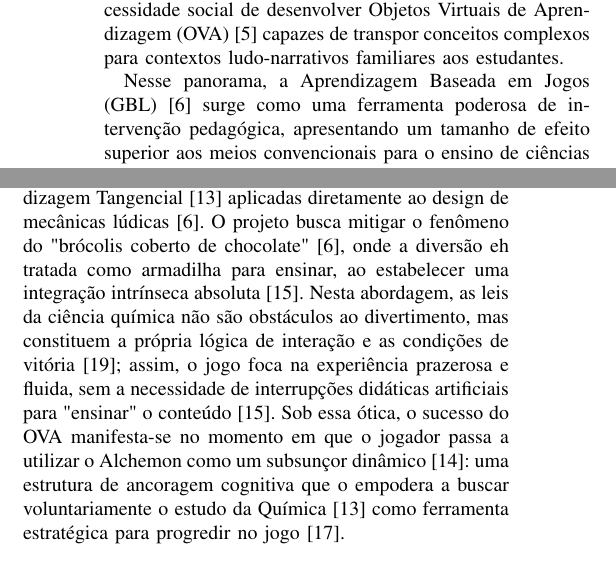
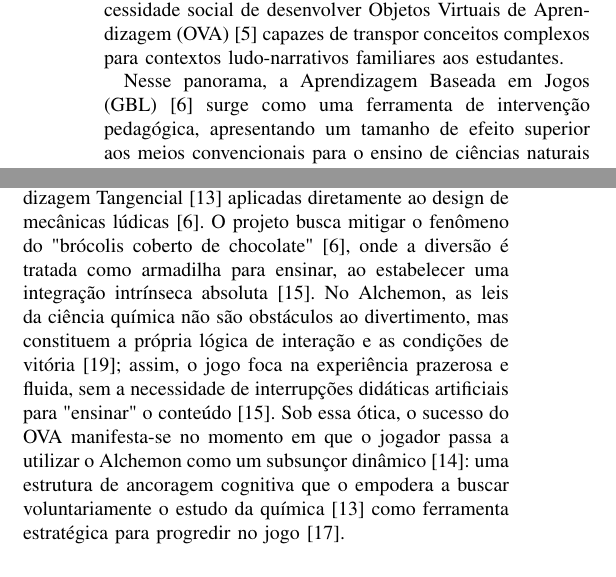
Before and after one commit to mnedel-ops/tcc, a LaTeX paper (Template_IEEE_UFN/main.tex, which reads Template_IEEE_UFN/sections/02_introducao.tex): two parts of the columns of page 1 of 4, joined at a grey line, cut so that both start at the same text. Compiled offline with pdfLaTeX.

Commit message:
Update 02_introducao.tex

```diff
--- a/Template_IEEE_UFN/sections/02_introducao.tex
+++ b/Template_IEEE_UFN/sections/02_introducao.tex
@@ -6,7 +6,7 @@ O ensino de Química no Ensino Médio, particularmente no que tange ao domínio
 Métodos tradicionais baseados na recepção passiva falham em promover a compreensão das relações entre os níveis macroscópico e microscópico da matéria, resultando em uma memorização mecânica que compromete a retenção do conhecimento a longo prazo \cite{Lima2010}.
 Dados do PISA \cite{OECD2023}e avaliações nacionais corroboram um cenário de desinteresse generalizado pelas ciências básicas \cite{SilvaFilho2023}, o que justifica a necessidade social de desenvolver Objetos Virtuais de Aprendizagem (OVA) \cite{Custodio2015} capazes de transpor conceitos complexos para contextos ludo-narrativos familiares aos estudantes.
 
-Nesse panorama, a Aprendizagem Baseada em Jogos (GBL) \cite{Plass2020} surge como uma ferramenta poderosa de intervenção pedagógica, apresentando um tamanho de efeito superior aos meios convencionais para o ensino de ciências naturais \cite{Soriano-Sanchez2026}.
+Nesse panorama, a Aprendizagem Baseada em Jogos (GBL) \cite{Plass2020} surge como uma ferramenta de intervenção pedagógica, apresentando um tamanho de efeito superior aos meios convencionais para o ensino de ciências naturais \cite{Soriano-Sanchez2026}.
 Os jogos digitais oferecem ambientes imersivos onde a cognição situada permite que o aprendizado ocorra dentro de um contexto funcional \cite{Bellotti2010}, facilitando a transposição didática por meio de desafios progressivos \cite{Li2024}.
 Ao integrar a Teoria da Autodeterminação (TAD) \cite{Ryan1985}, o projeto Alchemon visa catalisar o engajamento volitivo \cite{Ryan2020} do aluno; ao satisfazer as necessidades de autonomia e, primordialmente, de competência através de feedbacks de maestria, o jogo transforma o conteúdo acadêmico em uma ferramenta de empoderamento estratégico indispensável para o sucesso sistêmico \cite{Plass2020,Shi2016}.
 
@@ -16,9 +16,9 @@ Para tanto, o projeto busca uma sólida integração intrínseca (intrinsic inte
 Essa estratégia permite que o jogador busque voluntariamente informações técnicas para obter vantagens estratégicas in-game \cite{Vahlo2023}, convertendo o interesse espontâneo em desempenho acadêmico mensurável \cite{LimadaCostaJunior2022} e adicionando a biblioteca de jogos voltados para a Química.
 
 A proposta do jogo Alchemon fundamenta-se na convergência sinérgica entre a Teoria da Autodeterminação (TAD) \cite{Ryan1985}, a Aprendizagem Significativa \cite{Ausubel1963} e a Aprendizagem Tangencial \cite{Portnow2012} aplicadas diretamente ao design de mecânicas lúdicas \cite{Plass2020}.
-O projeto busca mitigar o fenômeno do "brócolis coberto de chocolate" \cite{Plass2020}, onde a diversão eh tratada como armadilha para ensinar, ao estabelecer uma integração intrínseca absoluta \cite{Espirito2020}.
-Nesta abordagem, as leis da ciência química não são obstáculos ao divertimento, mas constituem a própria lógica de interação e as condições de vitória \cite{Mozelius2017}; assim, o jogo foca na experiência prazerosa e fluida, sem a necessidade de interrupções didáticas artificiais para "ensinar" o conteúdo \cite{Espirito2020}.
-Sob essa ótica, o sucesso do OVA manifesta-se no momento em que o jogador passa a utilizar o Alchemon como um subsunçor dinâmico \cite{Ausubel1963}: uma estrutura de ancoragem cognitiva que o empodera a buscar voluntariamente o estudo da Química \cite{Portnow2012} como ferramenta estratégica para progredir no jogo \cite{Vahlo2023}.
+O projeto busca mitigar o fenômeno do "brócolis coberto de chocolate" \cite{Plass2020}, onde a diversão é tratada como armadilha para ensinar, ao estabelecer uma integração intrínseca absoluta \cite{Espirito2020}.
+No Alchemon, as leis da ciência química não são obstáculos ao divertimento, mas constituem a própria lógica de interação e as condições de vitória \cite{Mozelius2017}; assim, o jogo foca na experiência prazerosa e fluida, sem a necessidade de interrupções didáticas artificiais para "ensinar" o conteúdo \cite{Espirito2020}.
+Sob essa ótica, o sucesso do OVA manifesta-se no momento em que o jogador passa a utilizar o Alchemon como um subsunçor dinâmico \cite{Ausubel1963}: uma estrutura de ancoragem cognitiva que o empodera a buscar voluntariamente o estudo da química \cite{Portnow2012} como ferramenta estratégica para progredir no jogo \cite{Vahlo2023}.
 
 
 \subsection{Objetivo Geral}
```
